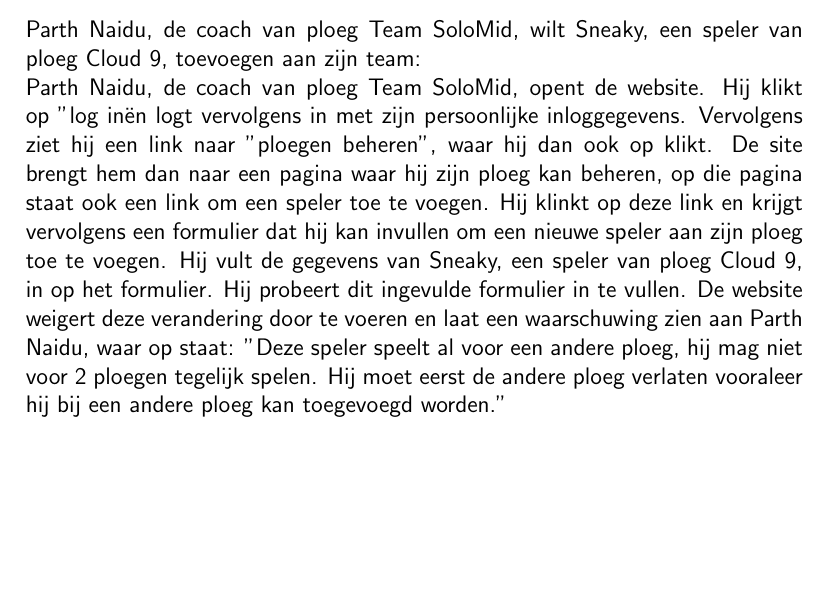
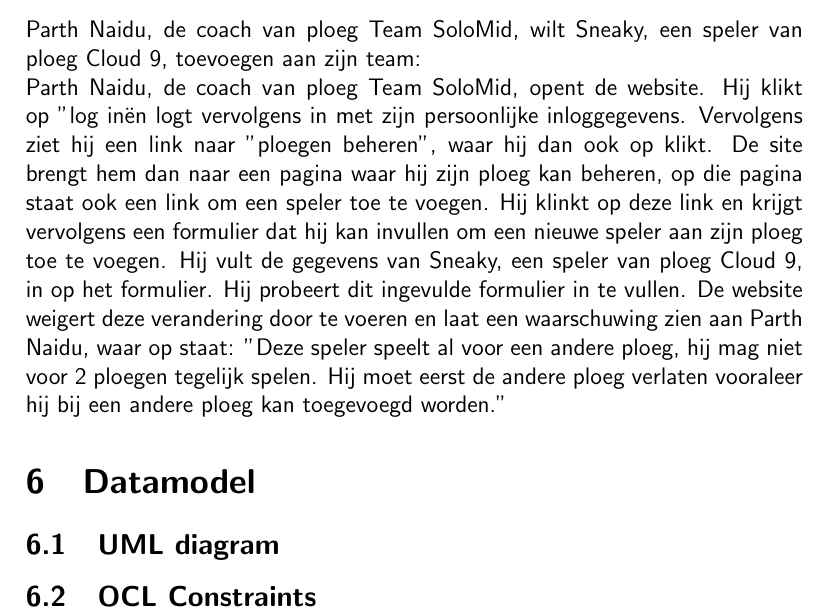
Before and after one commit to MidasLamb/RequirementsEngineering, a LaTeX document (Verslag/Verslag.tex): part of page 12 of 12, cut so that both start at the same text, the shorter picture padded with empty space. Compiled offline with pdfLaTeX.

Commit message:
verslag voordat UML erin staat

```diff
--- a/Verslag/Verslag.tex
+++ b/Verslag/Verslag.tex
@@ -218,4 +218,8 @@
 			Parth Naidu, de coach van ploeg Team SoloMid, wilt Sneaky, een speler van ploeg Cloud 9, toevoegen aan zijn team:
 			\\
 			Parth Naidu, de coach van ploeg Team SoloMid, opent de website. Hij klikt op "log in" en logt vervolgens in met zijn persoonlijke inloggegevens. Vervolgens ziet hij een link naar "ploegen beheren", waar hij dan ook op klikt. De site brengt hem dan naar een pagina waar hij zijn ploeg kan beheren, op die pagina staat ook een link om een speler toe te voegen. Hij klinkt op deze link en krijgt vervolgens een formulier dat hij kan invullen om een nieuwe speler aan zijn ploeg toe te voegen. Hij vult de gegevens van Sneaky, een speler van ploeg Cloud 9, in op het formulier. Hij probeert dit ingevulde formulier in te vullen. De website weigert deze verandering door te voeren en laat een waarschuwing zien aan Parth Naidu, waar op staat: "Deze speler speelt al voor een andere ploeg, hij mag niet voor 2 ploegen tegelijk spelen. Hij moet eerst de andere ploeg verlaten vooraleer hij bij een andere ploeg kan toegevoegd worden."
+
+			\section{Datamodel}
+			\subsection{UML diagram}
+			\subsection{OCL Constraints}
 \end{document}
```
Also changed, not shown: Verslag/Verslag.pdf.
